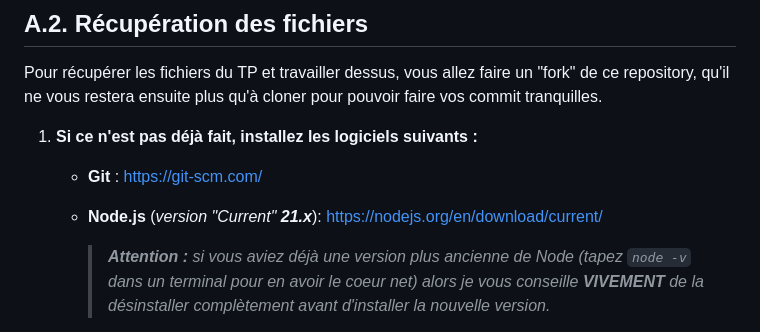
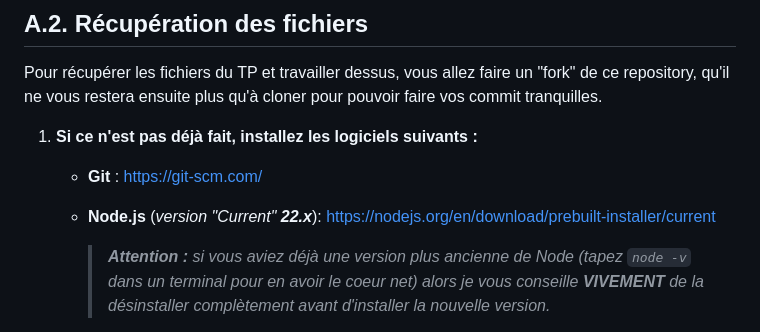
Before and after one commit to Ninhache/headache-for-my-teacher, a Markdown page: A-preparatifs.md, the part around the change. Rendered like a GitHub page.

Commit message:
cours: bump node

```diff
--- a/A-preparatifs.md
+++ b/A-preparatifs.md
@@ -23,7 +23,7 @@ Pour récupérer les fichiers du TP et travailler dessus, vous allez faire un "f
 
 1. **Si ce n'est pas déjà fait, installez les logiciels suivants :**
 	- **Git** : https://git-scm.com/
-	- **Node.js** (_version "Current" **21.x**_): https://nodejs.org/en/download/current/
+	- **Node.js** (_version "Current" **22.x**_): https://nodejs.org/en/download/prebuilt-installer/current
 		> _**Attention :** si vous aviez déjà une version plus ancienne de Node (tapez `node -v` dans un terminal pour en avoir le coeur net) alors je vous conseille **VIVEMENT** de la désinstaller complètement avant d'installer la nouvelle version._
 
 		> ⚠️ _**ATTENTION AUSSI :**_ ⚠️ _si vous êtes sous Windows, pendant le processus d'installation, **COCHEZ** la case _"Automatically install the necessary tools. ..."_ sur l'écran **"Tools for native modules"**_
```
